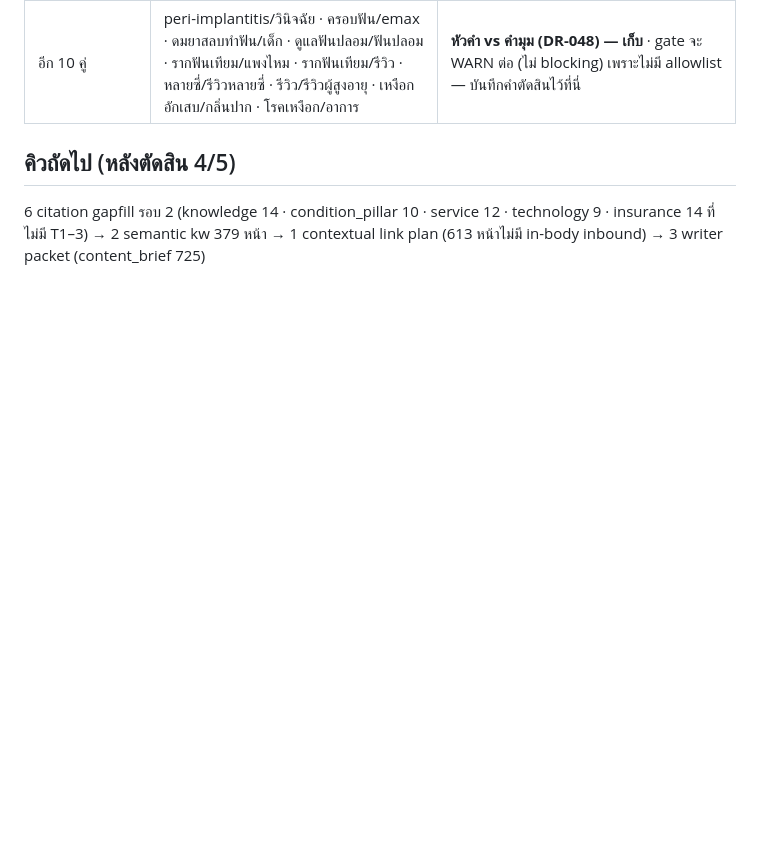
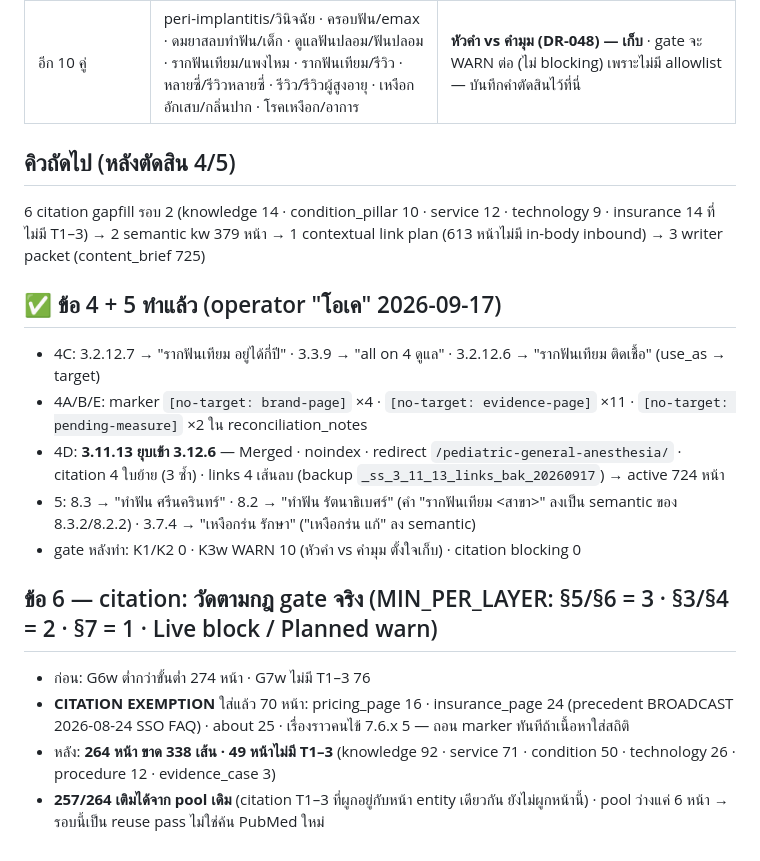
Before and after one commit to the-gifted-digital/eywa-smile-scape, a Markdown page: content-plan/decisions/readiness-2026-09-17.md, the part around the change. Drawn GitHub-style; blank space fills up the shorter version.

Commit message:
content-plan: wave 16cm — apply target/collision decisions, collapse 3.11.13, citation exemptions for non-clinical pages
Co-Authored-By: Claude Opus 5 <noreply@anthropic.com>

```diff
--- a/content-plan/decisions/readiness-2026-09-17.md
+++ b/content-plan/decisions/readiness-2026-09-17.md
@@ -31,3 +31,16 @@ primary entity · seo_title/meta ครบไม่ซ้ำ · page_type/role/c
 
 ## คิวถัดไป (หลังตัดสิน 4/5)
 6 citation gapfill รอบ 2 (knowledge 14 · condition_pillar 10 · service 12 · technology 9 · insurance 14 ที่ไม่มี T1–3) → 2 semantic kw 379 หน้า → 1 contextual link plan (613 หน้าไม่มี in-body inbound) → 3 writer packet (content_brief 725)
+
+## ✅ ข้อ 4 + 5 ทำแล้ว (operator "โอเค" 2026-09-17)
+- 4C: 3.2.12.7 → "รากฟันเทียม อยู่ได้กี่ปี" · 3.3.9 → "all on 4 ดูแล" · 3.2.12.6 → "รากฟันเทียม ติดเชื้อ" (use_as → target)
+- 4A/B/E: marker `[no-target: brand-page]` ×4 · `[no-target: evidence-page]` ×11 · `[no-target: pending-measure]` ×2 ใน reconciliation_notes
+- 4D: **3.11.13 ยุบเข้า 3.12.6** — Merged · noindex · redirect `/pediatric-general-anesthesia/` · citation 4 ใบย้าย (3 ซ้ำ) · links 4 เส้นลบ (backup `_ss_3_11_13_links_bak_20260917`) → active 724 หน้า
+- 5: 8.3 → "ทำฟัน ศรีนครินทร์" · 8.2 → "ทำฟัน รัตนาธิเบศร์" (คำ "รากฟันเทียม <สาขา>" ลงเป็น semantic ของ 8.3.2/8.2.2) · 3.7.4 → "เหงือกร่น รักษา" ("เหงือกร่น แก้" ลง semantic)
+- gate หลังทำ: K1/K2 0 · K3w WARN 10 (หัวคำ vs คำมุม ตั้งใจเก็บ) · citation blocking 0
+
+## ข้อ 6 — citation: วัดตามกฎ gate จริง (MIN_PER_LAYER: §5/§6 = 3 · §3/§4 = 2 · §7 = 1 · Live block / Planned warn)
+- ก่อน: G6w ต่ำกว่าขั้นต่ำ 274 หน้า · G7w ไม่มี T1–3 76
+- **CITATION EXEMPTION** ใส่แล้ว 70 หน้า: pricing_page 16 · insurance_page 24 (precedent BROADCAST 2026-08-24 SSO FAQ) · about 25 · เรื่องราวคนไข้ 7.6.x 5 — ถอน marker ทันทีถ้าเนื้อหาใส่สถิติ
+- หลัง: **264 หน้า ขาด 338 เส้น · 49 หน้าไม่มี T1–3** (knowledge 92 · service 71 · condition 50 · technology 26 · procedure 12 · evidence_case 3)
+- **257/264 เติมได้จาก pool เดิม** (citation T1–3 ที่ผูกอยู่กับหน้า entity เดียวกัน ยังไม่ผูกหน้านี้) · pool ว่างแค่ 6 หน้า → รอบนี้เป็น reuse pass ไม่ใช่ค้น PubMed ใหม่
```
